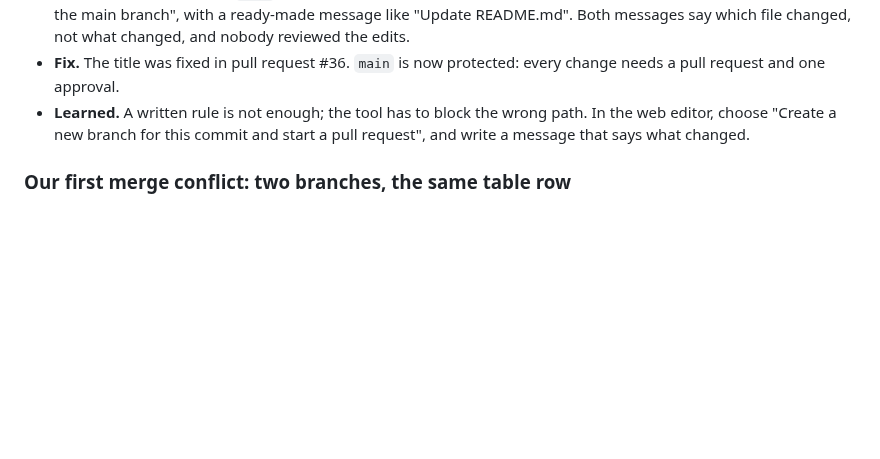
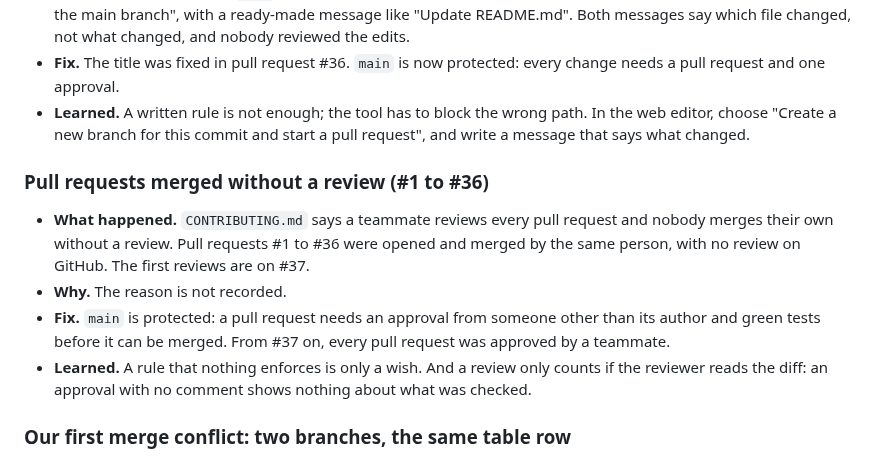
Before and after one commit to Matdimon90/student-meal-planner, a Markdown page: docs/failures.md, the part around the change. Rendered like a GitHub page; blank space fills up the shorter version.

Commit message:
Document the pull requests merged without a review

```diff
--- a/docs/failures.md
+++ b/docs/failures.md
@@ -88,6 +88,13 @@ needs a pull request and one approval.
 web editor, choose "Create a new branch for this commit and start a pull request", and
 write a message that says what changed.
 
+### Pull requests merged without a review (#1 to #36)
+
+- **What happened.** `CONTRIBUTING.md` says a teammate reviews every pull request and nobody merges their own without a review. Pull requests #1 to #36 were opened and merged by the same person, with no review on GitHub. The first reviews are on #37.
+- **Why.** The reason is not recorded.
+- **Fix.** `main` is protected: a pull request needs an approval from someone other than its author and green tests before it can be merged. From #37 on, every pull request was approved by a teammate.
+- **Learned.** A rule that nothing enforces is only a wish. And a review only counts if the reviewer reads the diff: an approval with no comment shows nothing about what was checked.
+
 ### Our first merge conflict: two branches, the same table row
 
 - **What happened.** `prompt/experiment-model-total` (the x1 experiment) had been open for a while. Meanwhile v5 was merged into `main`. Bringing `main` back into the branch stopped on `CONFLICT (content): Merge conflict in prompts/README.md`. `docs/prompt-log.md` merged by itself even though both sides had also written in it.
```
